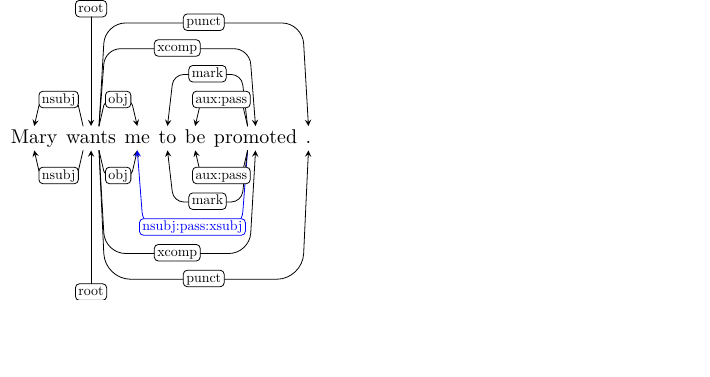
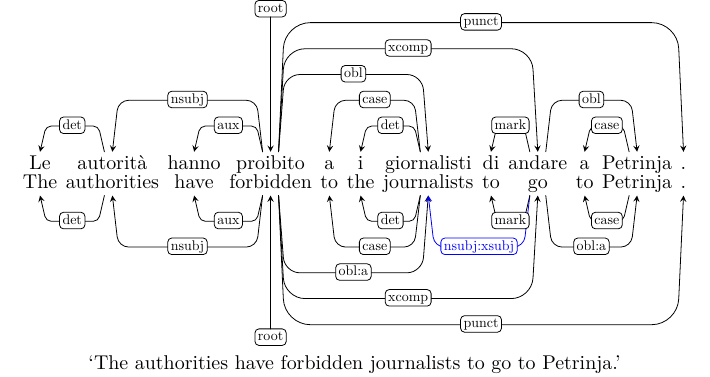
Before and after one commit to dan-zeman/tikz-dependency-example, a LaTeX figure (example.tex): the whole page, the shorter picture padded with empty space. Compiled offline with XeLaTeX; a missing font is replaced by an installed copy or a similar font.

Commit message:
Control verb constructions in enhanced UD.

```diff
--- a/example.tex
+++ b/example.tex
@@ -1284,7 +1284,7 @@
   \deproot[edge below]{2}{root}
 \end{dependency} \\
 \end{comment}
-%\begin{comment}
+\begin{comment}
 \begin{dependency}[edge unit distance=3ex]
   \begin{deptext}
     Mary \& wants \& me \& to \& be \& promoted \& . \\
@@ -1305,5 +1305,81 @@
   \depedge[edge below]{6}{5}{aux:pass}
   \deproot[edge below,edge unit distance=4.5ex]{2}{root}
 \end{dependency} \\
+\end{comment}
+\begin{comment}
+\begin{dependency}[edge unit distance=3ex]
+  \begin{deptext}
+    Susan \& became \& a \& teacher \& . \\
+  \end{deptext}
+  \depedge{2}{1}{nsubj}
+  \depedge{2}{5}{punct}
+  \depedge{2}{4}{xcomp}
+  \depedge{4}{3}{det}
+  \deproot{2}{root}
+  \depedge[edge below]{2}{1}{nsubj}
+  \depedge[edge below,edge unit distance=4ex]{2}{5}{punct}
+  \depedge[edge below]{2}{4}{xcomp}
+  \depedge[edge below]{4}{3}{det}
+  \deproot[edge below,edge unit distance=3.75ex]{2}{root}
+  \depedge[edge below,blue,label style={blue,fill=white,text=blue}]{4}{1}{nsubj:xsubj}
+\end{dependency} \\
+\end{comment}
+\begin{comment}
+\begin{dependency}[edge unit distance=3ex]
+  \begin{deptext}
+    She \& declared \& the \& cake \&[2ex] beautiful \& . \\
+  \end{deptext}
+  \depedge{2}{1}{nsubj}
+  \depedge{2}{6}{punct}
+  \depedge{2}{5}{xcomp}
+  \depedge{2}{4}{obj}
+  \depedge{4}{3}{det}
+  \deproot[edge unit distance=3.75ex]{2}{root}
+  \depedge[edge below]{2}{1}{nsubj}
+  \depedge[edge below]{2}{6}{punct}
+  \depedge[edge below]{2}{5}{xcomp}
+  \depedge[edge below]{2}{4}{obj}
+  \depedge[edge below]{4}{3}{det}
+  \deproot[edge below,edge unit distance=3.75ex]{2}{root}
+  \depedge[edge below,blue,label style={blue,fill=white,text=blue}]{5}{4}{nsubj:xsubj}
+\end{dependency} \\
+\end{comment}
+%\begin{comment}
+\begin{tabular}{c}
+\begin{dependency}[edge unit distance=3ex]
+% # sent_id = isst_tanl-790
+% # text = E le autorità di Zagabria hanno proibito ai giornalisti di andare a Petrinja e nelle altre località appena riconquistate.
+  \begin{deptext}
+    Le \& autorità \& hanno \& proibito \& a \& i \& giornalisti \& di \& andare \& a \& Petrinja \& . \\
+    The \& authorities \& have \& forbidden \& to \& the \& journalists \& to \& go \& to \& Petrinja \& . \\
+  \end{deptext}
+  \depedge{2}{1}{det}
+  \depedge{4}{2}{nsubj}
+  \depedge{4}{3}{aux}
+  \depedge[edge unit distance=1.88ex]{4}{12}{punct}
+  \depedge[edge unit distance=2.4ex]{4}{9}{xcomp}
+  \depedge{4}{7}{obl}
+  \depedge{7}{5}{case}
+  \depedge{7}{6}{det}
+  \depedge{9}{8}{mark}
+  \depedge{9}{11}{obl}
+  \depedge{11}{10}{case}
+  \deproot[edge unit distance=4.5ex]{4}{root}
+  \depedge[edge below]{2}{1}{det}
+  \depedge[edge below]{4}{2}{nsubj}
+  \depedge[edge below]{4}{3}{aux}
+  \depedge[edge below,edge unit distance=1.88ex]{4}{12}{punct}
+  \depedge[edge below,edge unit distance=2.4ex]{4}{9}{xcomp}
+  \depedge[edge below]{4}{7}{obl:a}
+  \depedge[edge below]{7}{5}{case}
+  \depedge[edge below]{7}{6}{det}
+  \depedge[edge below,blue,label style={blue,fill=white,text=blue}]{9}{7}{nsubj:xsubj}
+  \depedge[edge below]{9}{8}{mark}
+  \depedge[edge below]{9}{11}{obl:a}
+  \depedge[edge below]{11}{10}{case}
+  \deproot[edge below,edge unit distance=4.5ex]{4}{root}
+\end{dependency} \\
+`The authorities have forbidden journalists to go to Petrinja.' \\
+\end{tabular}
 %\end{comment}
 \end{document}
```
Also changed, not shown: 4 other files.
